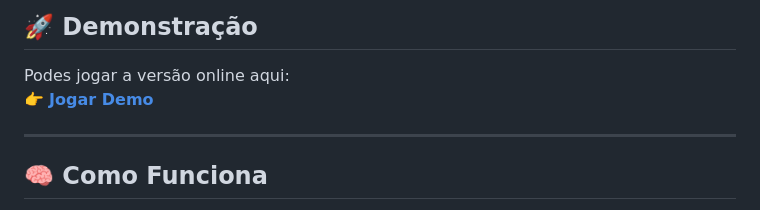
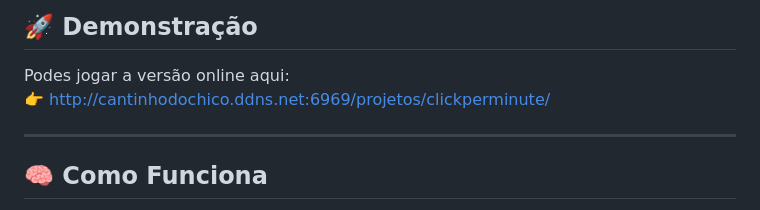
Before and after one commit to FranciscoNextView/Click-Per-Minute-Game, a Markdown page: README.md, the part around the change. Drawn GitHub-style.

```diff
--- a/README.md
+++ b/README.md
@@ -97,7 +97,7 @@ Desafia os teus reflexos, tenta bater o teu recorde e descobre quantos cliques p
 ## 🚀 Demonstração
 
 Podes jogar a versão online aqui:
-👉 [**Jogar Demo**]([#](http://cantinhodochico.ddns.net:6969/projetos/clickperminute/))
+👉 http://cantinhodochico.ddns.net:6969/projetos/clickperminute/
 
 ---
 
```
